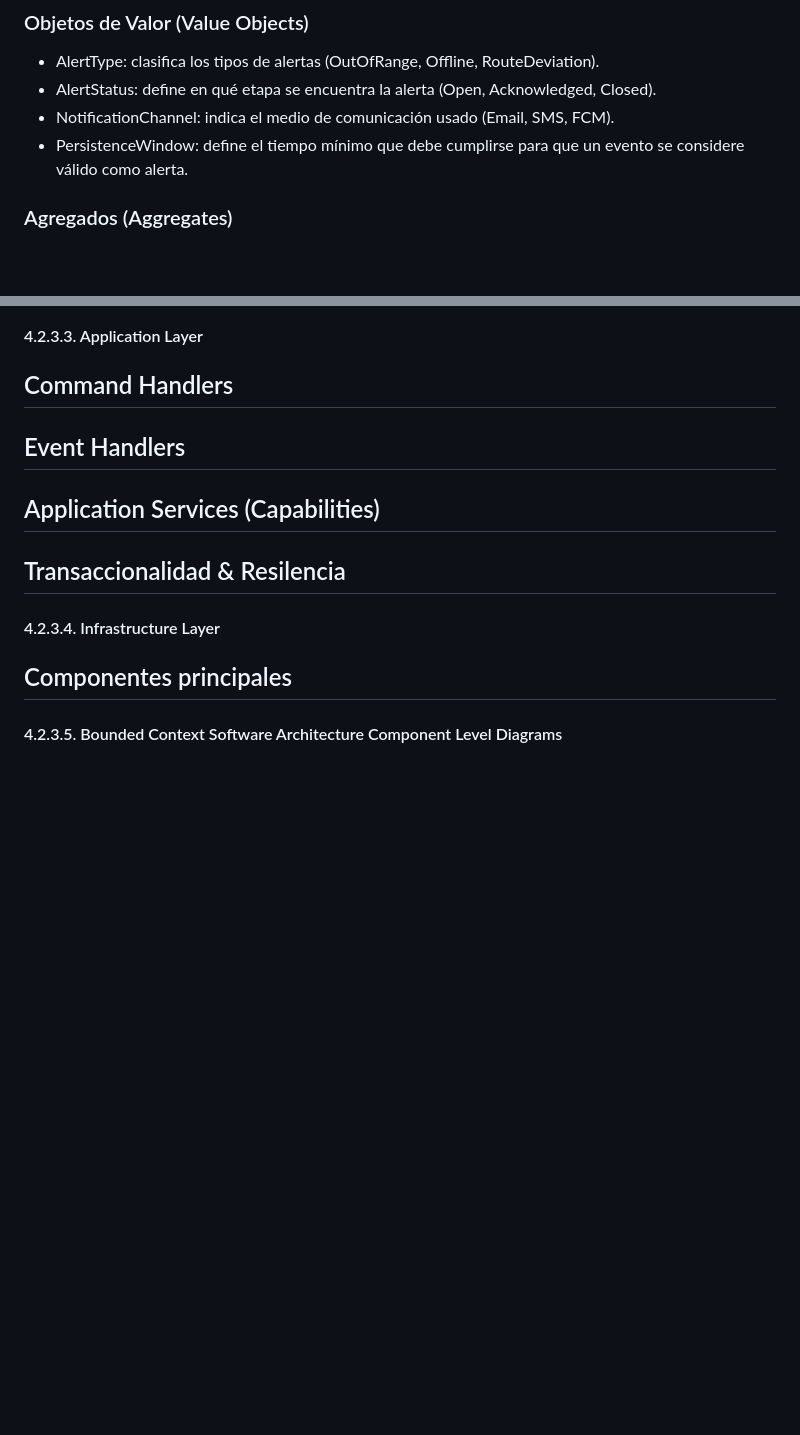
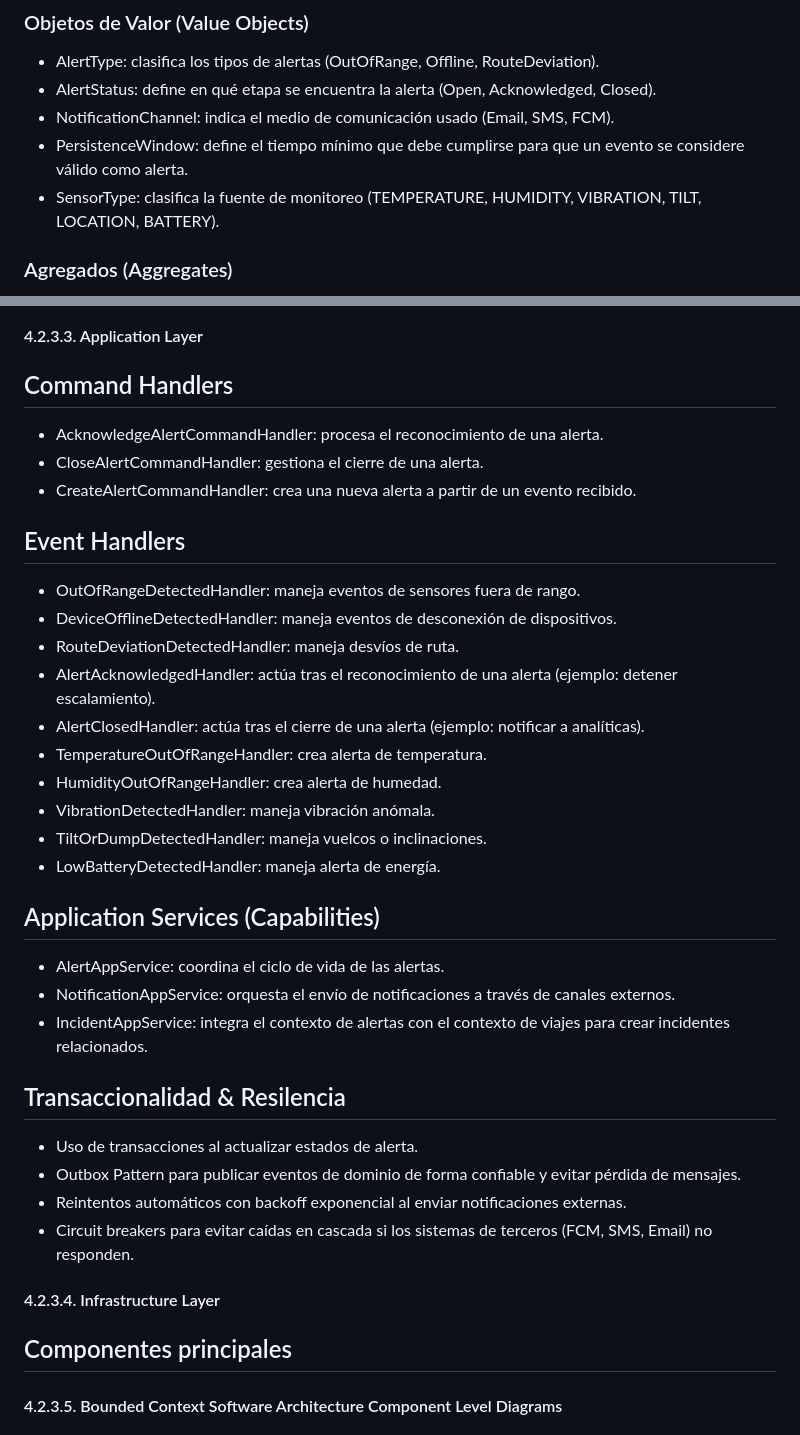
Before and after one commit to Los-Parkers-IoT/LosParkers-report, a Markdown page: README.md, 2 parts joined by grey strips. Rendered like a GitHub page; blank space fills up the shorter version.

Commit message:
docs: add 4.2.3.3.

```diff
--- a/README.md
+++ b/README.md
@@ -1051,6 +1051,7 @@ Finalmente, la tabla **stripe_webhook_events** almacena los eventos recibidos de
 - AlertStatus: define en qué etapa se encuentra la alerta (Open, Acknowledged, Closed).
 - NotificationChannel: indica el medio de comunicación usado (Email, SMS, FCM).
 - PersistenceWindow: define el tiempo mínimo que debe cumplirse para que un evento se considere válido como alerta.
+- SensorType: clasifica la fuente de monitoreo (TEMPERATURE, HUMIDITY, VIBRATION, TILT, LOCATION, BATTERY).
 ### Agregados (Aggregates)
 - AlertAggregate: conjunto que agrupa a la alerta con sus notificaciones e incidentes. Garantiza que todas las operaciones sobre alertas se hagan de manera coherente.
 ### Servicios de Dominio (Domain Services)
@@ -1207,9 +1208,32 @@ paths:
 #### 4.2.3.3. Application Layer
 
 ## Command Handlers
+- AcknowledgeAlertCommandHandler: procesa el reconocimiento de una alerta.
+- CloseAlertCommandHandler: gestiona el cierre de una alerta.
+- CreateAlertCommandHandler: crea una nueva alerta a partir de un evento recibido.
+
 ## Event Handlers
+- OutOfRangeDetectedHandler: maneja eventos de sensores fuera de rango.
+- DeviceOfflineDetectedHandler: maneja eventos de desconexión de dispositivos.
+- RouteDeviationDetectedHandler: maneja desvíos de ruta.
+- AlertAcknowledgedHandler: actúa tras el reconocimiento de una alerta (ejemplo: detener escalamiento).
+- AlertClosedHandler: actúa tras el cierre de una alerta (ejemplo: notificar a analíticas).
+- TemperatureOutOfRangeHandler: crea alerta de temperatura.
+- HumidityOutOfRangeHandler: crea alerta de humedad.
+- VibrationDetectedHandler: maneja vibración anómala.
+- TiltOrDumpDetectedHandler: maneja vuelcos o inclinaciones.
+- LowBatteryDetectedHandler: maneja alerta de energía.
+
 ## Application Services (Capabilities)
+- AlertAppService: coordina el ciclo de vida de las alertas.
+- NotificationAppService: orquesta el envío de notificaciones a través de canales externos.
+- IncidentAppService: integra el contexto de alertas con el contexto de viajes para crear incidentes relacionados.
+
 ## Transaccionalidad & Resilencia
+- Uso de transacciones al actualizar estados de alerta.
+- Outbox Pattern para publicar eventos de dominio de forma confiable y evitar pérdida de mensajes.
+- Reintentos automáticos con backoff exponencial al enviar notificaciones externas.
+- Circuit breakers para evitar caídas en cascada si los sistemas de terceros (FCM, SMS, Email) no responden.
 
 #### 4.2.3.4. Infrastructure Layer
 
```
